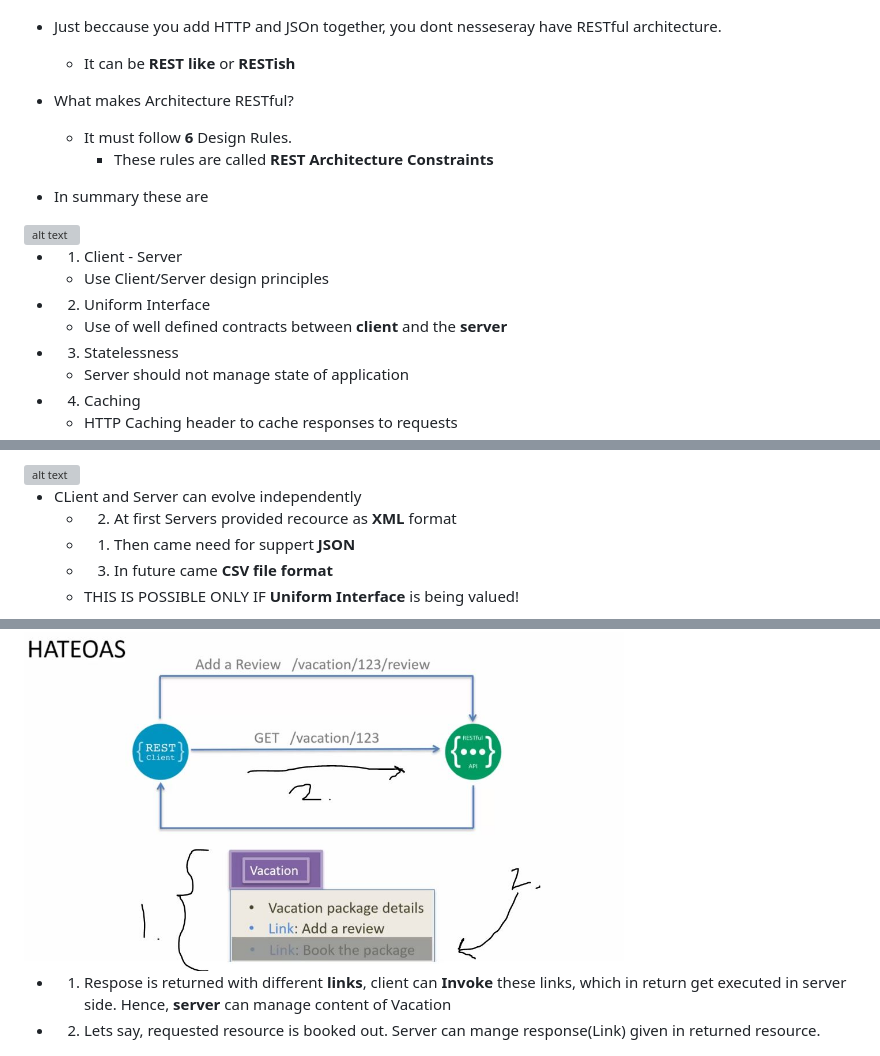
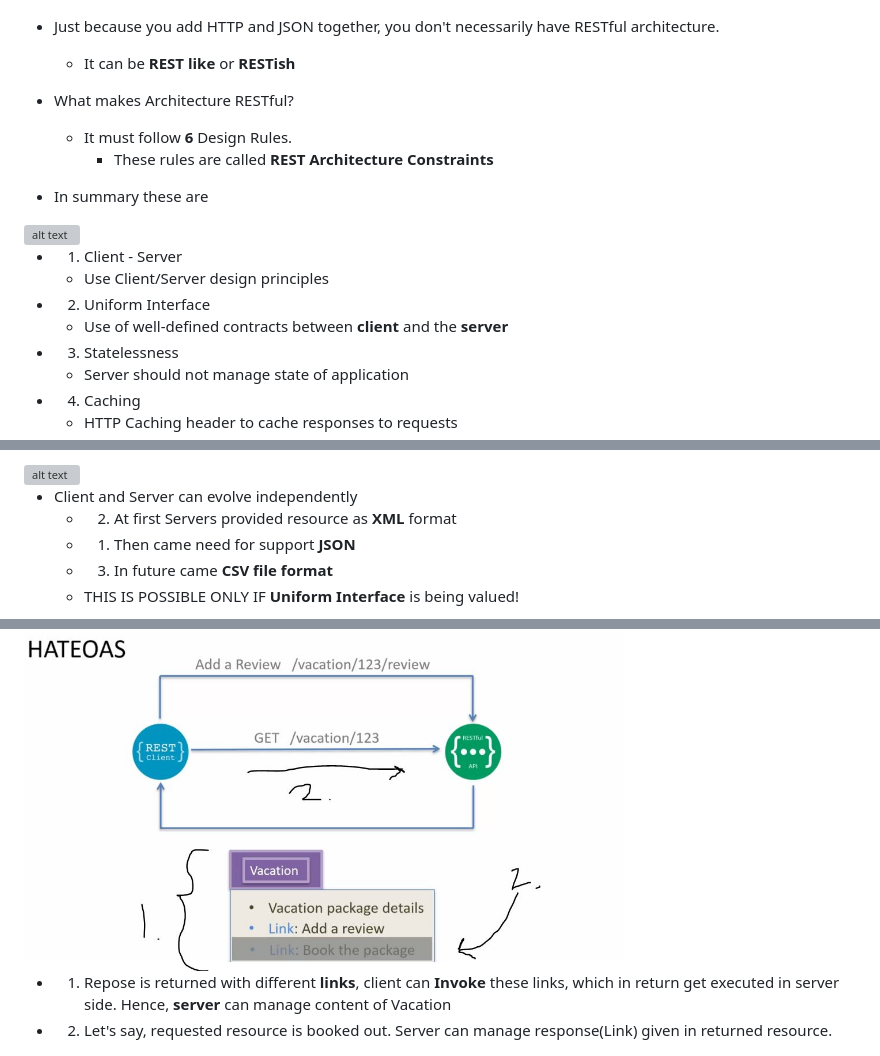
Before and after one commit to developersCradle/java-web-dev-soap-rest-api, a Markdown page: Section 03/README.md, 3 parts joined by grey strips. GitHub-like rendering; grey boxes are pictures that could not be loaded.

```diff
--- a/Section 03/README.md
+++ b/Section 03/README.md
@@ -4,7 +4,7 @@
 
 <img src="restFullAppllication.JPG" alt="alt text" width="500"/>
 
-- Just beccause you add HTTP and JSOn together, you dont nesseseray have RESTful architecture.
+- Just because you add HTTP and JSON together, you don't necessarily have RESTful architecture.
     - It can be **REST like** or **RESTish**
 
 - What makes Architecture RESTful?
@@ -18,7 +18,7 @@
 - 1. Client - Server
     - Use Client/Server design principles
 - 2. Uniform Interface
-    - Use of well defined contracts between **client** and the **server**
+    - Use of well-defined contracts between **client** and the **server**
 - 3. Statelessness
     - Server should not manage state of application
 - 4. Caching
@@ -57,9 +57,9 @@
 
 <img src="ClientServerIndependently.JPG" alt="alt text" width="500"/>
 
-- CLient and Server can evolve independently
-    - 2. At first Servers provided recource as **XML** format
-    - 1. Then came need for suppert **JSON**
+- Client and Server can evolve independently
+    - 2. At first Servers provided resource as **XML** format
+    - 1. Then came need for support **JSON**
     - 3. In future came **CSV file format**
     - THIS IS POSSIBLE ONLY IF **Uniform Interface** is being valued!
 
@@ -95,9 +95,9 @@
 
 <img src="exampleCodeOnDemand.JPG" alt="alt text" width="600"/>
 
-- 1. Respose is returned with different **links**, client can **Invoke** these links, which in return get executed in server side. Hence, **server** can manage content of Vacation
+- 1. Repose is returned with different **links**, client can **Invoke** these links, which in return get executed in server side. Hence, **server** can manage content of Vacation
 
-- 2. Lets say, requested resource is booked out. Server can mange response(Link) given in returned resource.
+- 2. Let's say, requested resource is booked out. Server can manage response(Link) given in returned resource.
 
 <img src="BenefitsHATEOAS.JPG" alt="alt text" width="500"/>
 
```
Also changed, not shown: Section 04/README.md (+17 -16 lines), Section 04/operationAsResources.PNG (added).
